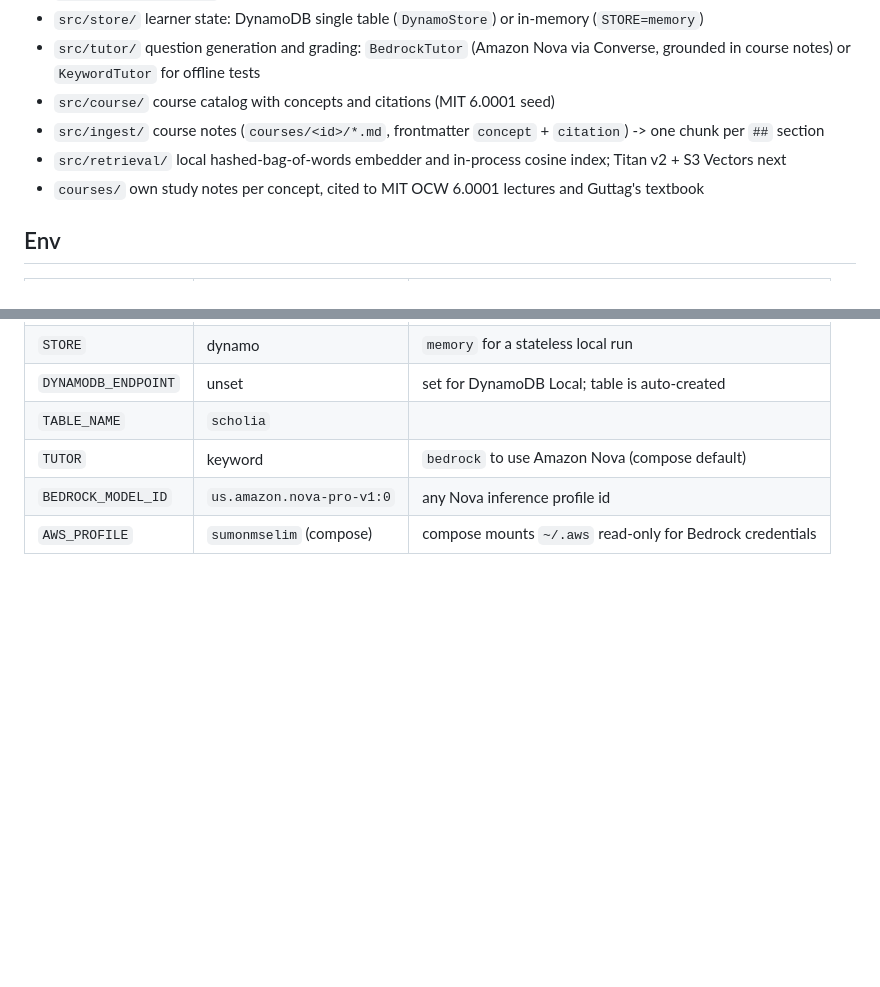
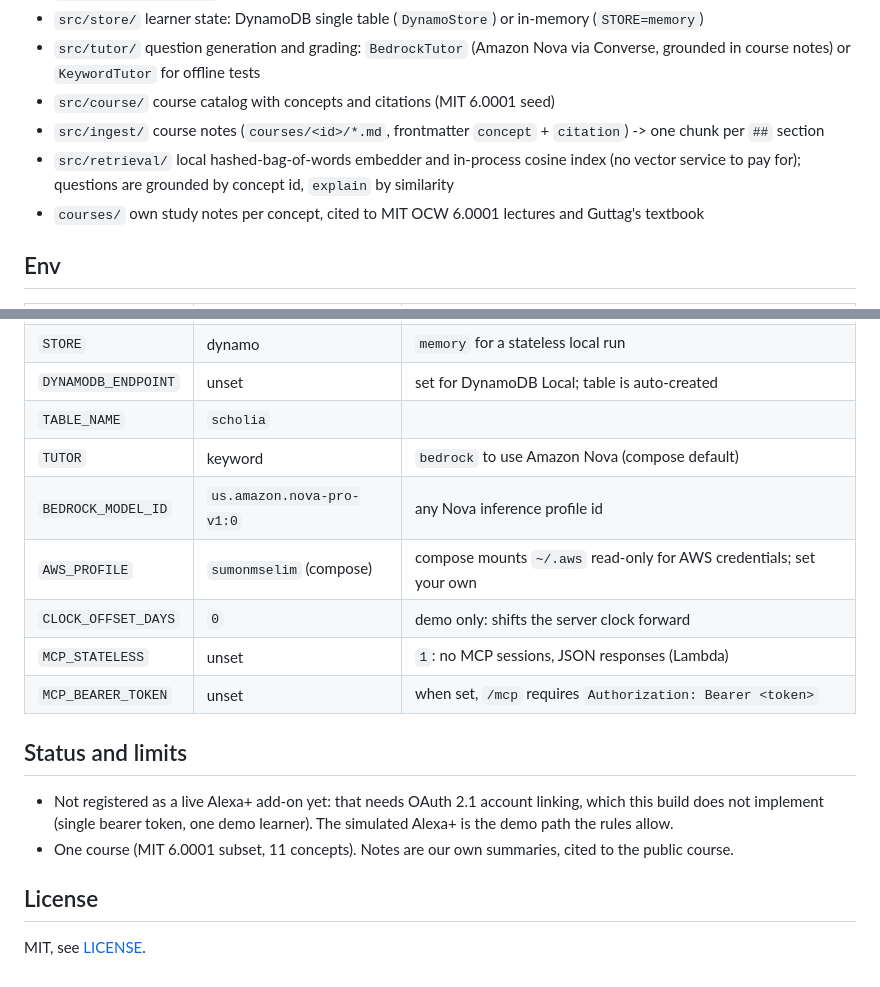
Before and after one commit to SumonMSelim/scholia-alexa, a Markdown page: README.md, 2 parts joined by grey strips. GitHub-like rendering; blank space fills up the shorter version.

```diff
--- a/README.md
+++ b/README.md
@@ -67,7 +128,7 @@ docker run --rm -v "$PWD":/app -w /app node:22-alpine sh -c "npm install && npm
 - `src/tutor/` question generation and grading: `BedrockTutor` (Amazon Nova via Converse, grounded in course notes) or `KeywordTutor` for offline tests
 - `src/course/` course catalog with concepts and citations (MIT 6.0001 seed)
 - `src/ingest/` course notes (`courses/<id>/*.md`, frontmatter `concept` + `citation`) -> one chunk per `##` section
-- `src/retrieval/` local hashed-bag-of-words embedder and in-process cosine index; Titan v2 + S3 Vectors next
+- `src/retrieval/` local hashed-bag-of-words embedder and in-process cosine index (no vector service to pay for); questions are grounded by concept id, `explain` by similarity
 - `courses/` own study notes per concept, cited to MIT OCW 6.0001 lectures and Guttag's textbook
 
 ## Env
@@ -80,4 +141,17 @@ docker run --rm -v "$PWD":/app -w /app node:22-alpine sh -c "npm install && npm
 | `TABLE_NAME` | `scholia` | |
 | `TUTOR` | keyword | `bedrock` to use Amazon Nova (compose default) |
 | `BEDROCK_MODEL_ID` | `us.amazon.nova-pro-v1:0` | any Nova inference profile id |
-| `AWS_PROFILE` | `sumonmselim` (compose) | compose mounts `~/.aws` read-only for Bedrock credentials |
+| `AWS_PROFILE` | `sumonmselim` (compose) | compose mounts `~/.aws` read-only for AWS credentials; set your own |
+| `CLOCK_OFFSET_DAYS` | `0` | demo only: shifts the server clock forward |
+| `MCP_STATELESS` | unset | `1`: no MCP sessions, JSON responses (Lambda) |
+| `MCP_BEARER_TOKEN` | unset | when set, `/mcp` requires `Authorization: Bearer <token>` |
+
+## Status and limits
+
+- Not registered as a live Alexa+ add-on yet: that needs OAuth 2.1 account linking, which this build does not
+  implement (single bearer token, one demo learner). The simulated Alexa+ is the demo path the rules allow.
+- One course (MIT 6.0001 subset, 11 concepts). Notes are our own summaries, cited to the public course.
+
+## License
+
+MIT, see [LICENSE](LICENSE).
```
Also changed, not shown: other parts of README.md (+65 -4 lines).
